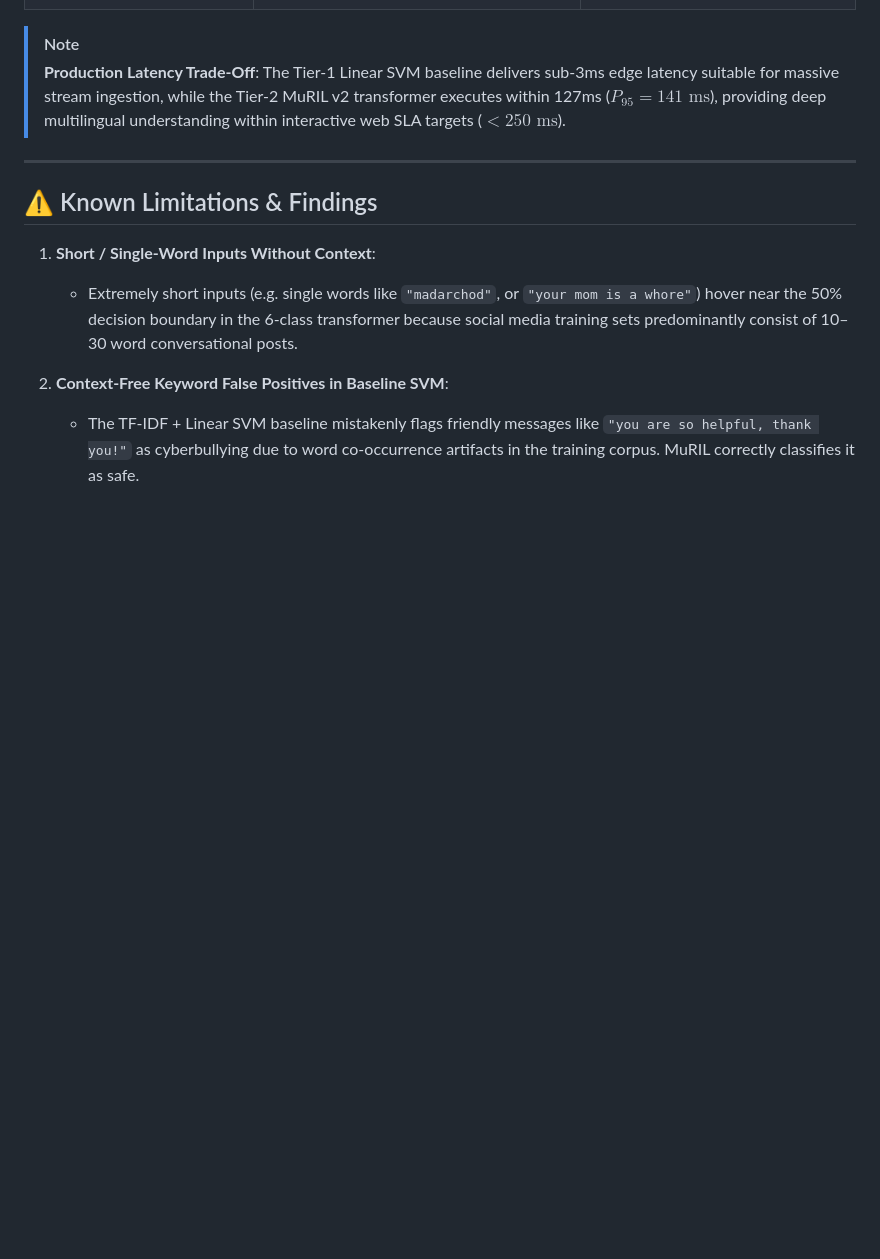
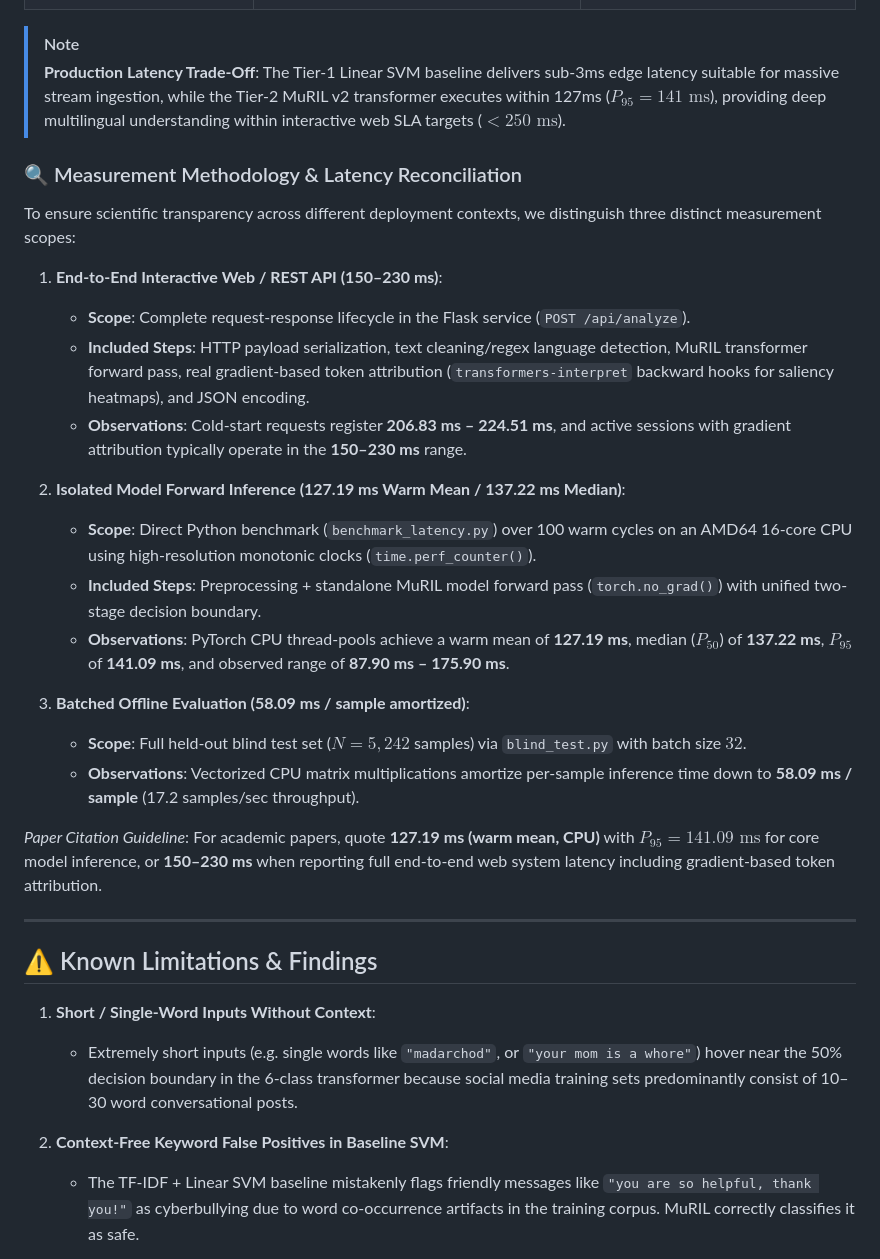
Before and after one commit to suyashsahu00/cyberbullying-detection, a Markdown page: report.md, the part around the change. Rendered like a GitHub page; blank space fills up the shorter version.

Commit message:
docs: add latency measurement methodology and reconciliation section to report.md

```diff
--- a/report.md
+++ b/report.md
@@ -203,6 +203,26 @@ Measured on an AMD64 16-logical core CPU (`Windows 11`, `Python 3.14.0`, `PyTorc
 > [!NOTE]
 > **Production Latency Trade-Off**: The Tier-1 Linear SVM baseline delivers sub-3ms edge latency suitable for massive stream ingestion, while the Tier-2 MuRIL v2 transformer executes within 127ms ($P_{95} = 141\text{ ms}$), providing deep multilingual understanding within interactive web SLA targets ($<250\text{ ms}$).
 
+### 🔍 Measurement Methodology & Latency Reconciliation
+
+To ensure scientific transparency across different deployment contexts, we distinguish three distinct measurement scopes:
+
+1. **End-to-End Interactive Web / REST API (150–230 ms)**:
+   - **Scope**: Complete request-response lifecycle in the Flask service (`POST /api/analyze`).
+   - **Included Steps**: HTTP payload serialization, text cleaning/regex language detection, MuRIL transformer forward pass, real gradient-based token attribution (`transformers-interpret` backward hooks for saliency heatmaps), and JSON encoding.
+   - **Observations**: Cold-start requests register **206.83 ms – 224.51 ms**, and active sessions with gradient attribution typically operate in the **150–230 ms** range.
+
+2. **Isolated Model Forward Inference (127.19 ms Warm Mean / 137.22 ms Median)**:
+   - **Scope**: Direct Python benchmark (`benchmark_latency.py`) over 100 warm cycles on an AMD64 16-core CPU using high-resolution monotonic clocks (`time.perf_counter()`).
+   - **Included Steps**: Preprocessing + standalone MuRIL model forward pass (`torch.no_grad()`) with unified two-stage decision boundary.
+   - **Observations**: PyTorch CPU thread-pools achieve a warm mean of **127.19 ms**, median ($P_{50}$) of **137.22 ms**, $P_{95}$ of **141.09 ms**, and observed range of **87.90 ms – 175.90 ms**.
+
+3. **Batched Offline Evaluation (58.09 ms / sample amortized)**:
+   - **Scope**: Full held-out blind test set ($N = 5,242$ samples) via `blind_test.py` with batch size $32$.
+   - **Observations**: Vectorized CPU matrix multiplications amortize per-sample inference time down to **58.09 ms / sample** (17.2 samples/sec throughput).
+
+*Paper Citation Guideline*: For academic papers, quote **127.19 ms (warm mean, CPU)** with $P_{95} = 141.09\text{ ms}$ for core model inference, or **150–230 ms** when reporting full end-to-end web system latency including gradient-based token attribution.
+
 ---
 
 ## ⚠️ Known Limitations & Findings
```
